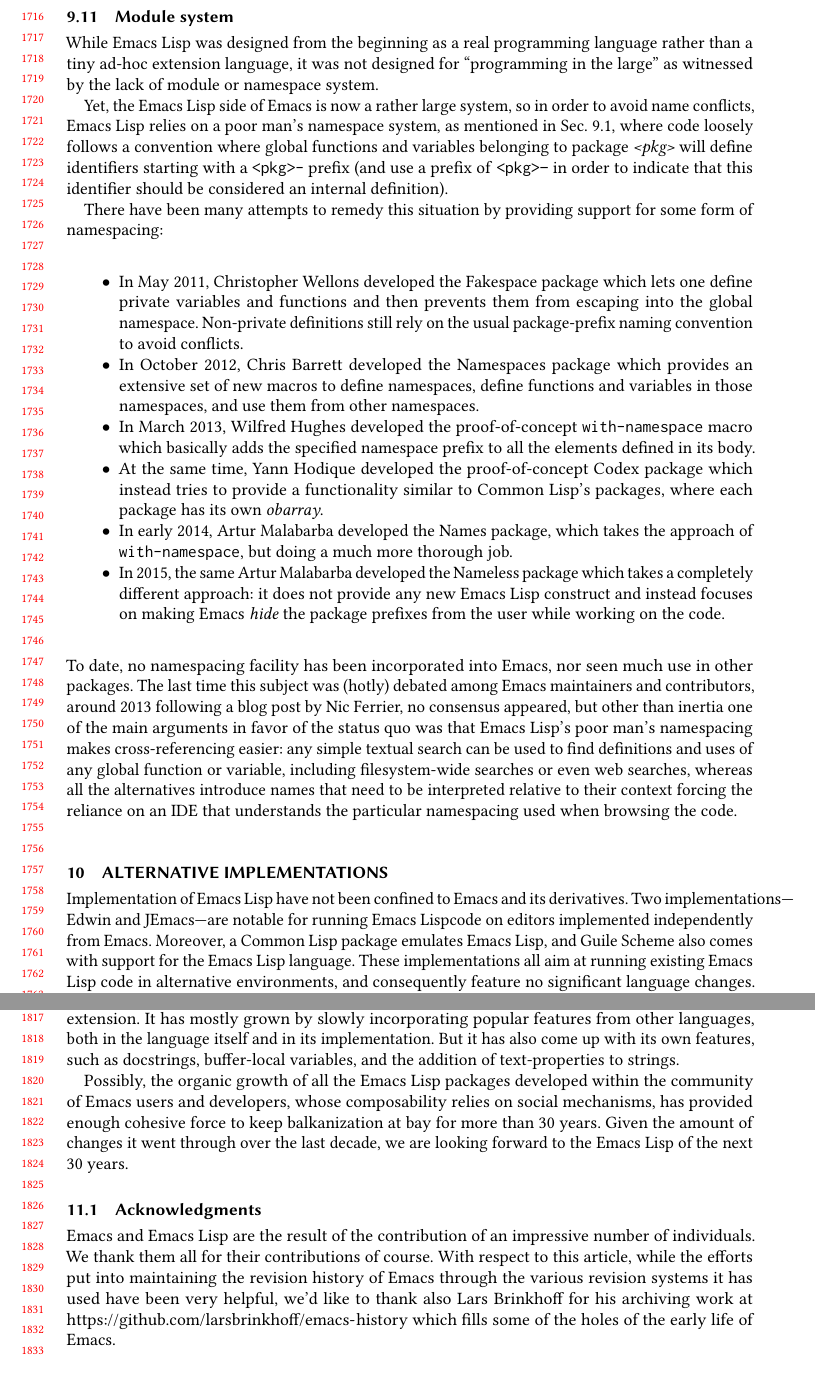
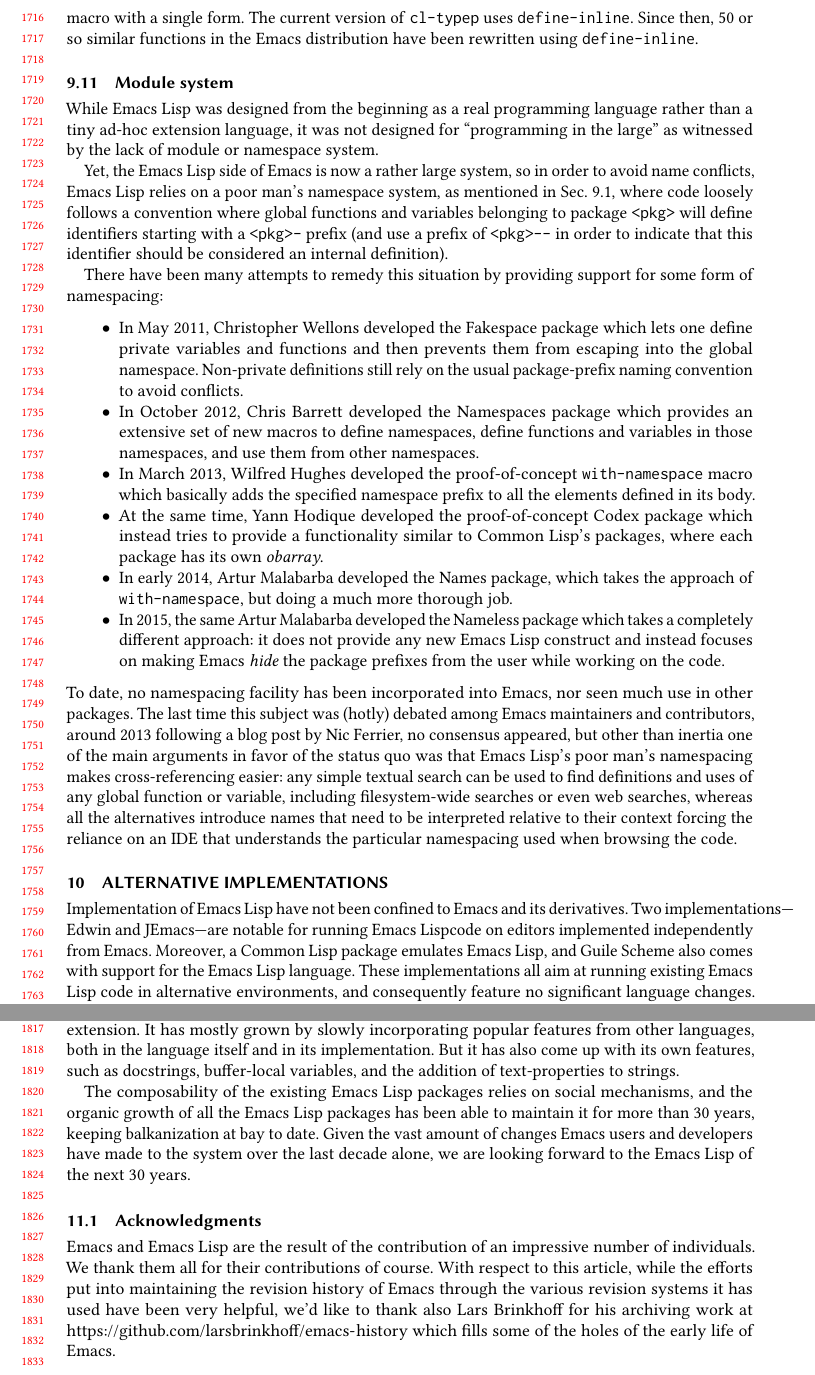
Before and after one commit to mikesperber/hopl-4-emacs-lisp, a LaTeX paper (main.tex): two parts of pages 36 and 38 of 39, joined at a grey line, cut at the place of the change. Compiled offline with pdfLaTeX.

Commit message:
More work on review #16A.

```diff
--- a/main.tex
+++ b/main.tex
@@ -2729,3 +2730,7 @@
+normal function and a corresponding optimizing compiler macro with a
+single form.  The current version of \texttt{cl-typep} uses
+\texttt{define-inline}.  Since then, 50 or so similar functions in the
+Emacs distribution have been rewritten using \texttt{define-inline}.
 
 %% Daniel Colascione: Do you want to mention how Emacs Lisp is _defined_ to
 %% expand compiler macros, which, AIUI, distinguishes it from other lisps?
@@ -2745,8 +2750,8 @@
 avoid name conflicts, \Elisp{} relies on a poor man's namespace system, as
 mentioned in Sec.~\ref{sec:lexical-scoping}, where code loosely follows
 a convention where global functions and variables belonging to package
-\textsl{<pkg>} will define identifiers starting with a \texttt{<pkg>-}
-prefix (and use a prefix of \texttt{<pkg>--} in order to indicate that this
+\verb|<pkg>| will define identifiers starting with a \verb|<pkg>-|
+prefix (and use a prefix of \verb|<pkg>--| in order to indicate that this
 identifier should be considered an internal definition).
 
 There have been many attempts to remedy this situation by providing support
@@ -2884,12 +2889,12 @@
 docstrings, buffer-local variables, and the addition of text-properties
 to strings.
 
-Possibly, the organic growth of all the \Elisp{} packages developed within
-the community of Emacs users and developers, whose composability relies on
-social mechanisms, has provided enough cohesive force to keep balkanization
-at bay for more than 30 years.  Given the amount of changes it went through
-over the last decade, we are looking forward to the \Elisp{} of the next
-30 years.
+The composability of the existing \Elisp{} packages relies on social
+mechanisms, and the organic growth of all the \Elisp{} packages has
+been able to maintain it for more than 30 years, keeping balkanization
+at bay to date.  Given the vast amount of changes Emacs users and
+developers have made to the system over the last decade alone, we are
+looking forward to the \Elisp{} of the next 30 years.
 
 %% FIXME: Discuss whether \Elisp{} is more of a sponge
 %% that incorporated other languages's features, or one that comes up
```
Also changed, not shown: main.tex (21 more changed lines), 1 other file.
